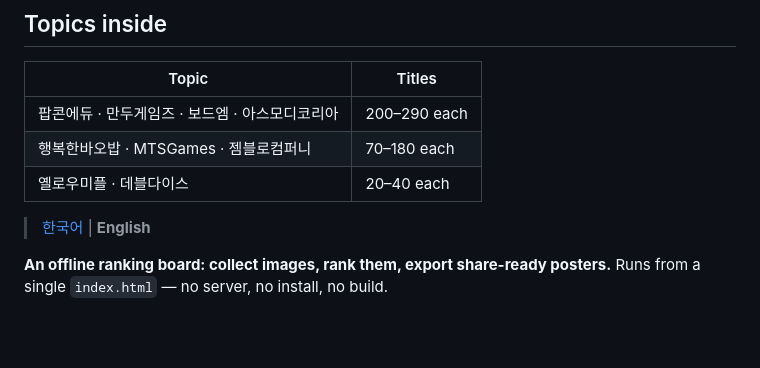
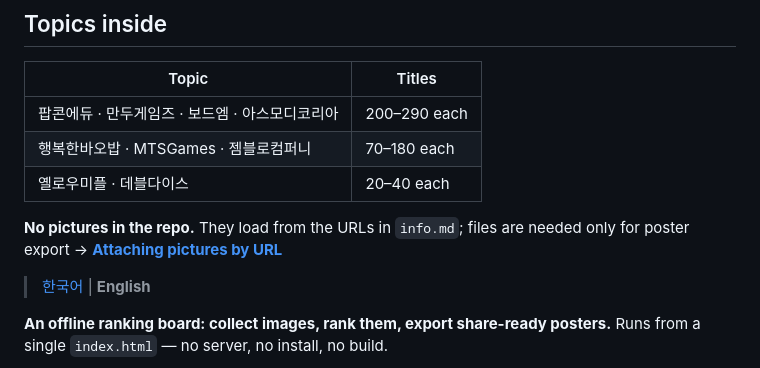
Before and after one commit to bluekms/rankmaker, a Markdown page: README.en.md, the part around the change. GitHub-like rendering; blank space fills up the shorter version.

```diff
--- a/README.en.md
+++ b/README.en.md
@@ -17,6 +17,7 @@
 | 행복한바오밥 · MTSGames · 젬블로컴퍼니 | 70–180 each |
 | 옐로우미플 · 데블다이스 | 20–40 each |
 
+**No pictures in the repo.** They load from the URLs in `info.md`; files are needed only for poster export → **[Attaching pictures by URL](docs/image-url.en.md)**
 
 > [한국어](README.md) | **English**
 
```
Also changed, not shown: README.md (+1 -0 lines).
